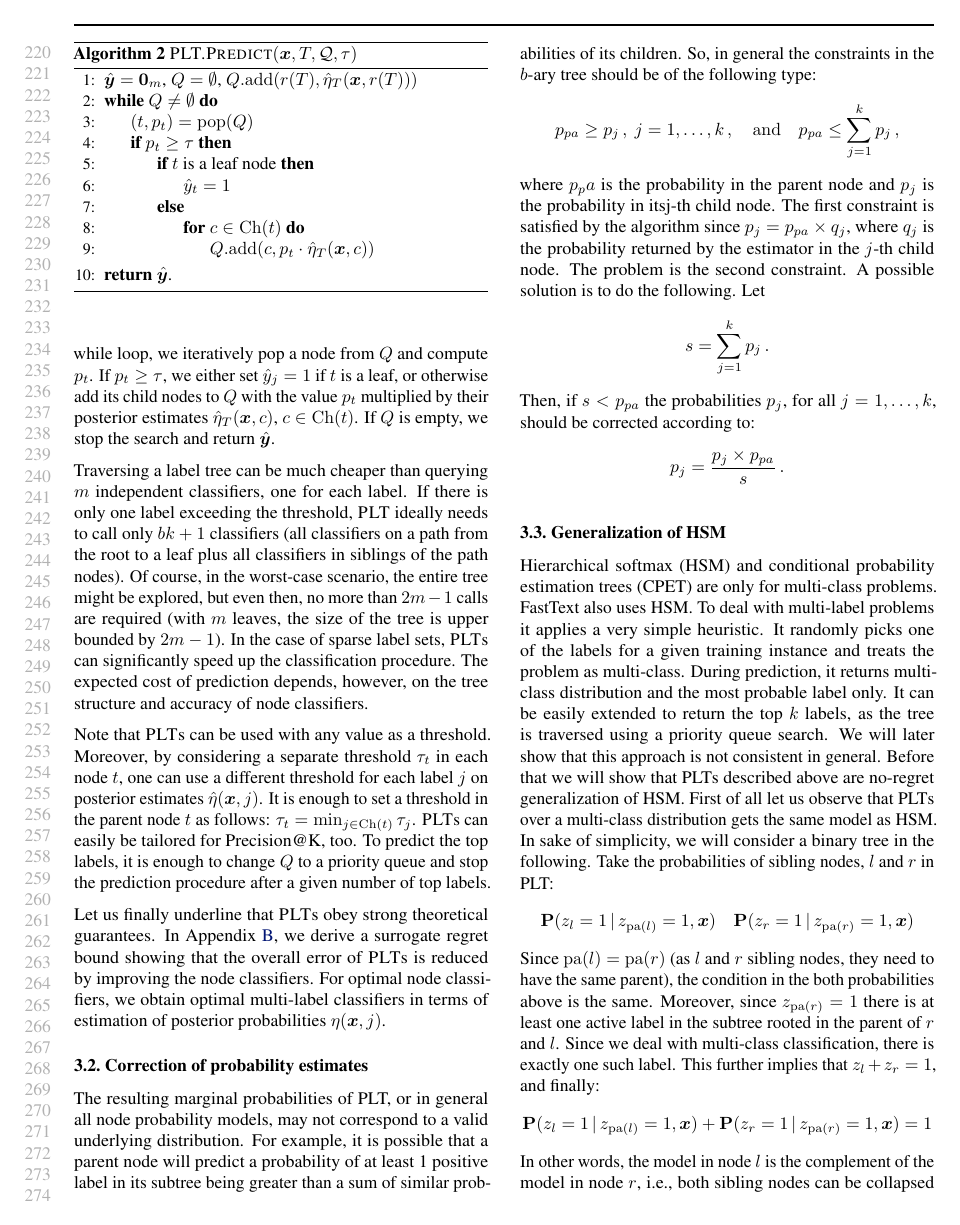
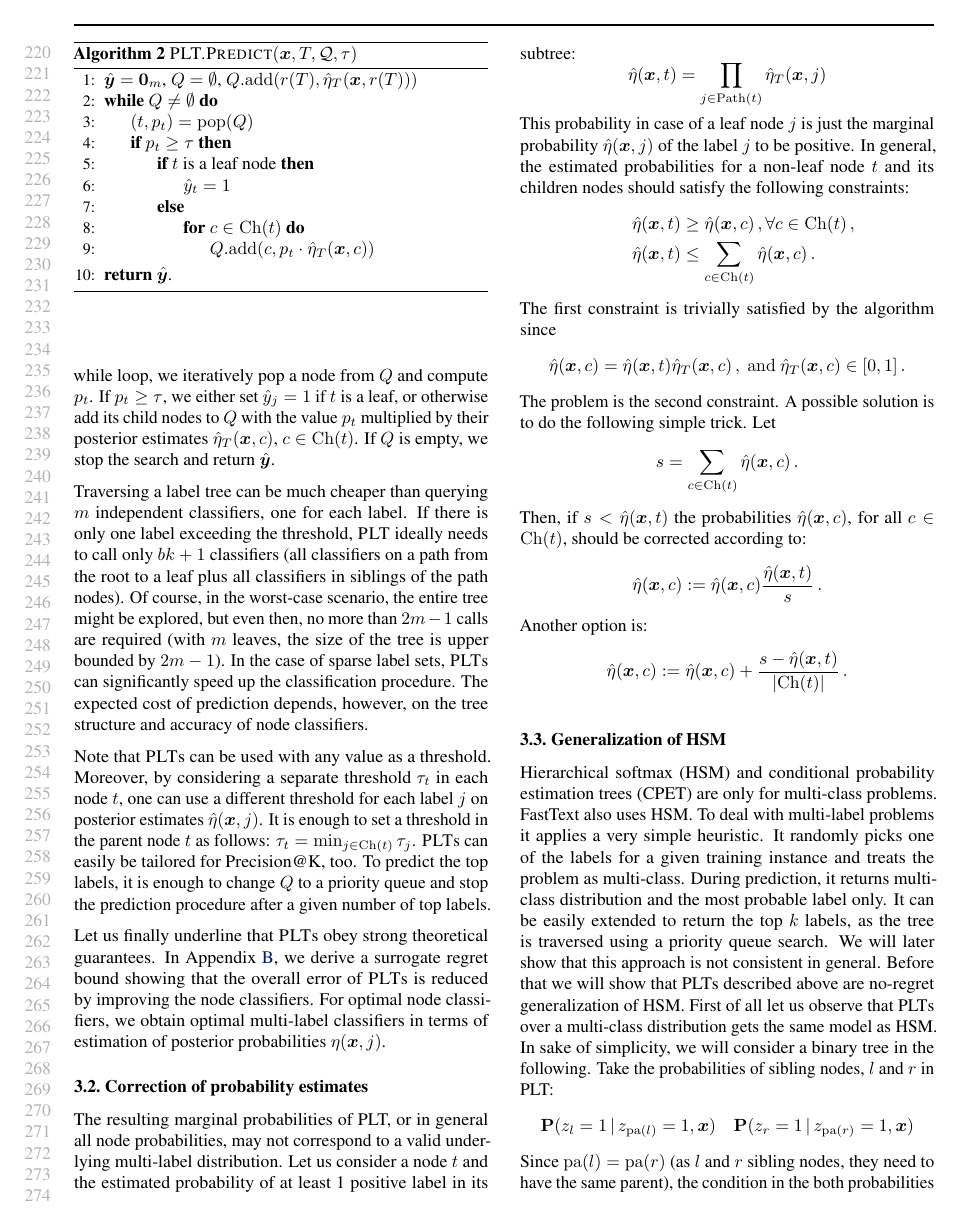
Before and after one commit to busarobi/DocXMLC, a LaTeX paper (plt-vs-hsm.tex): page 5 of 12. Compiled offline with pdfLaTeX.

Commit message:
Correction of probabilities

```diff
--- a/plt-vs-hsm.tex
+++ b/plt-vs-hsm.tex
@@ -473,17 +473,52 @@ Let us finally underline that  \Algo{PLT}s obey strong theoretical guarantees. I
 \label{sec:online_PLTs}
 \vspace{\sectionAfter}
 
-The resulting marginal probabilities of PLT, or in general all node probability models, may not correspond to a valid underlying distribution. For example, it is possible that a parent node will predict a probability of at least 1 positive label in its subtree being greater than a sum of similar probabilities of its children. So, in general the constraints in the $b$-ary tree should be of the following type:
-$$p_{pa} \ge p_j\,,~j=1,\ldots, k\,, \quad \mathrm{and} \quad  p_{pa} \le \sum_{j=1}^k p_j\,, $$
-where $p_pa$ is the probability in the parent node and $p_j$ is the probability in its$ $j-th child node.
-The first constraint is satisfied by the algorithm since $p_j = p_{pa} \times q_j$, where $q_j$ is the probability returned by the estimator in the $j$-th child node. The problem is the second constraint. A possible solution is to do the following. Let
-$$
-s = \sum_{j=1}^k p_j\,.
-$$
-Then, if $s < p_{pa}$ the probabilities $p_j$, for all $j = 1, \ldots, k$, should be corrected according to:
-$$
-p_j = \frac{p_j \times p_{pa}}{s}\,.
-$$
+The resulting marginal probabilities of PLT, or in general all node probabilities, may not correspond to a valid underlying multi-label distribution. Let us consider a node $t$ and the estimated probability of at least 1 positive label in its subtree:
+$$
+\heta(\bx, t) = \prod_{j \in \Path{t}} \heta_T(\bx, j)
+$$
+This probability in case of a leaf node $j$ is just the marginal probability $\heta(\bx, j)$ of the label $j$ to be positive.
+In general, the estimated probabilities for a non-leaf node $t$ and its children nodes should satisfy the following constraints:
+\begin{eqnarray*}
+&& \heta(\bx, t)  \ge \heta(\bx, c)\,, \forall c \in \Children{t}\,, \\
+&& \heta(\bx, t)  \le \sum_{c \in \Children{t}}  \heta(\bx, c) \,.
+\end{eqnarray*}
+The first constraint is trivially satisfied by the algorithm since
+$$
+\heta(\bx, c) = \heta(\bx, t) \heta_T(\bx, c)\,,\mathrm{~and~}  \heta_T(\bx, c) \in [0,1]\,.
+$$
+The problem is the second constraint. A possible solution is to do the following simple trick. Let
+$$
+s = \sum_{c \in \Children{t}} \heta(\bx, c) \,.
+$$
+Then, if $s < \heta(\bx, t)$ the probabilities $\heta(\bx, c)$, for all $c \in \Children{t}$, should be corrected according to:
+$$
+\heta(\bx, c) := \heta(\bx, c) \frac{\heta(\bx, t)}{s}\,.
+$$
+Another option is:
+$$
+\heta(\bx, c) := \heta(\bx, c) + \frac{s - \heta(\bx, t)}{|\Children{t}|}\,.
+$$
+
+%In general the constraints in a $b$-ary tree for a node $t$ and its children nodes should be of the following type:
+%\begin{eqnarray*}
+%&& \prod_{j \in \Path{t}} \heta_T(\bx, j) \ge \prod_{j \in \Path{c}} \heta_T(\bx, j)\,,~c \in \Children{t}\,, \\
+%&& \prod_{j \in \Path{t}} \heta_T(\bx, j) \le \sum_{c \in \Children{t}}  \prod_{j \in \Path{c}} \heta_T(\bx, c) \,,
+%\end{eqnarray*}
+%where $t$ is a non-leaf node. %$p_pa$ is the probability in the parent node and $p_j$ is the probability in its$ $j-th child node.
+%The first constraint is satisfied by the algorithm since
+%$$
+%\prod_{j \in \Path{c}} \heta_T(\bx, j) = \heta_T(\bx, c) \prod_{j \in \Path{\pa{c}}} \heta_T(\bx, j)\,.
+%$$
+%%
+%The problem is the second constraint. A possible solution is to do the following simple trick. Let
+%$$
+%s = \sum_{j=1}^k p_j\,.
+%$$
+%Then, if $s < p_{pa}$ the probabilities $p_j$, for all $j = 1, \ldots, k$, should be corrected according to:
+%$$
+%p_j = \frac{p_j \times p_{pa}}{s}\,.
+%$$
 
 
 \vspace{\sectionBefore}
```
Also changed, not shown: plt-vs-hsm.tex (2 more changed lines).
